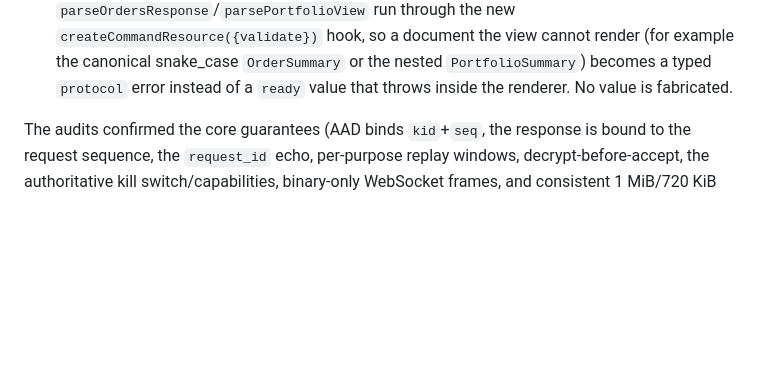
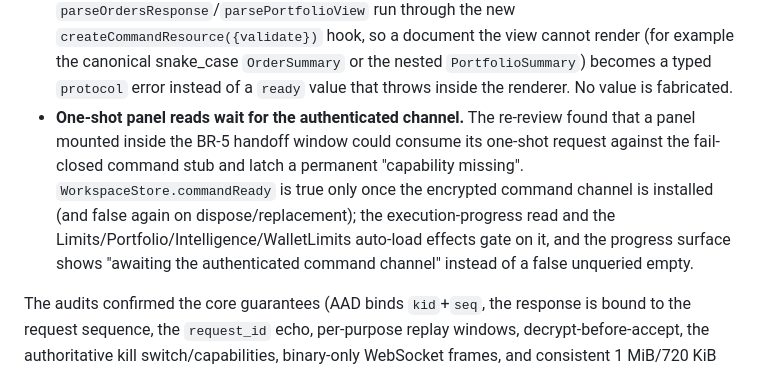
Before and after one commit to quantm-zeus/private-execution-platform, a Markdown page: docs/live-integration.md, the part around the change. GitHub-like rendering; blank space fills up the shorter version.

Commit message:
docs(live-integration): record the command-ready panel gating

```diff
--- a/docs/live-integration.md
+++ b/docs/live-integration.md
@@ -495,6 +495,14 @@ were fixed:
   (for example the canonical snake_case `OrderSummary` or the nested
   `PortfolioSummary`) becomes a typed `protocol` error instead of a `ready`
   value that throws inside the renderer. No value is fabricated.
+- **One-shot panel reads wait for the authenticated channel.** The re-review
+  found that a panel mounted inside the BR-5 handoff window could consume its
+  one-shot request against the fail-closed command stub and latch a permanent
+  "capability missing". `WorkspaceStore.commandReady` is true only once the
+  encrypted command channel is installed (and false again on dispose/replacement);
+  the execution-progress read and the Limits/Portfolio/Intelligence/WalletLimits
+  auto-load effects gate on it, and the progress surface shows "awaiting the
+  authenticated command channel" instead of a false unqueried empty.
 
 The audits confirmed the core guarantees (AAD binds `kid`+`seq`, the response is
 bound to the request sequence, the `request_id` echo, per-purpose replay
```
